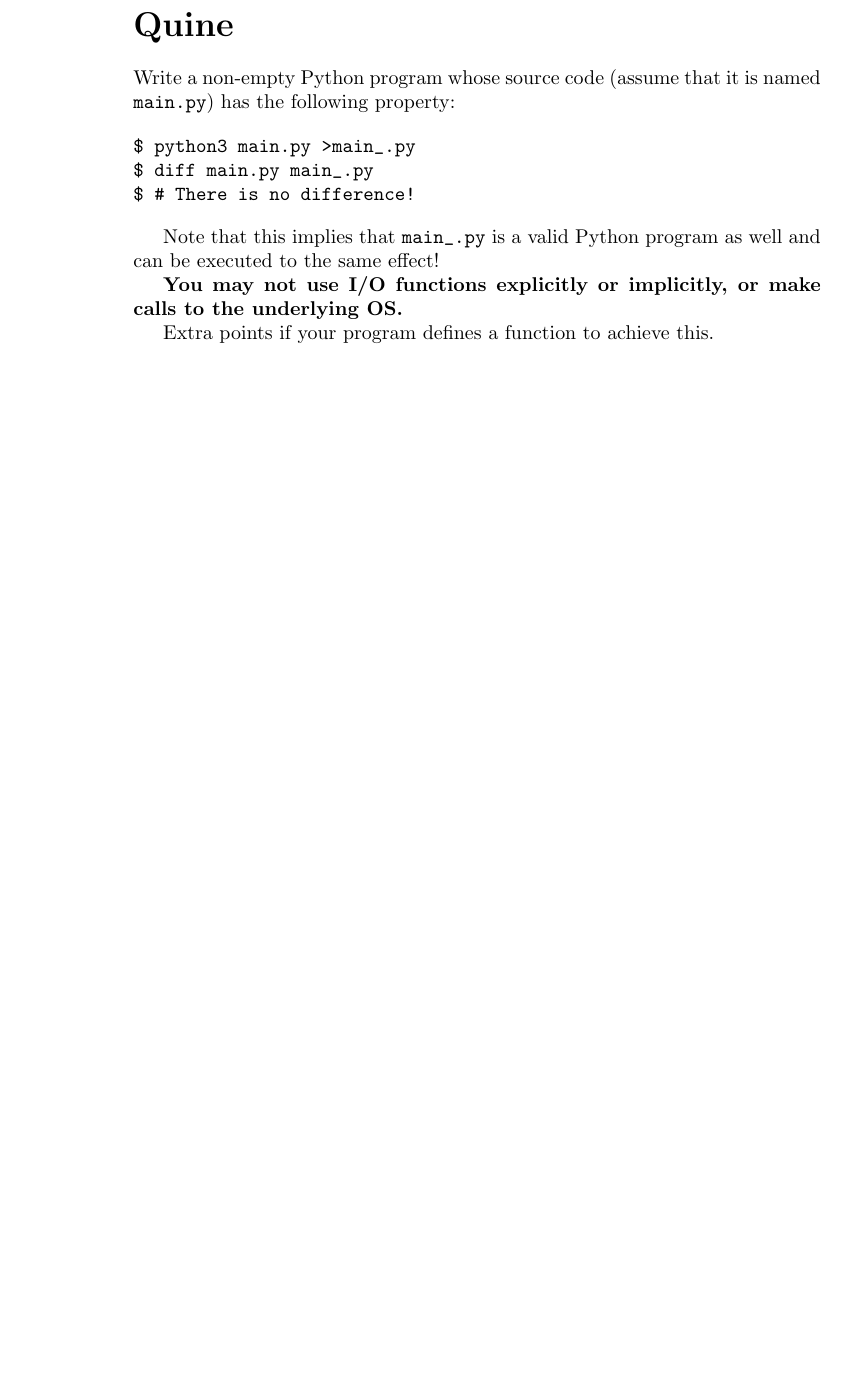
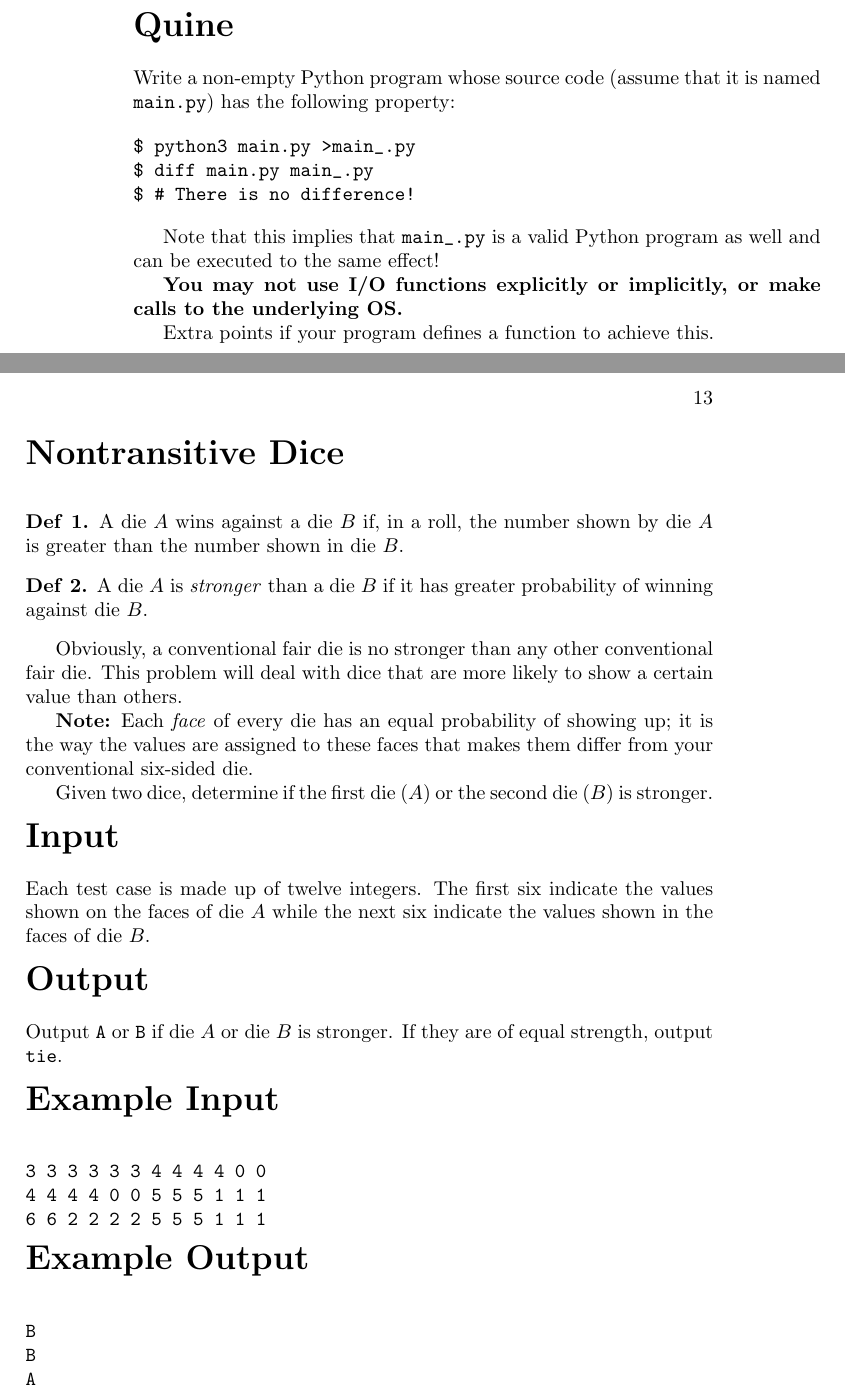
Before and after one commit to skytreader/problems, a LaTeX book (problems.tex, which reads compilation/programming_problems/nontransitive-dice.tex): part of page 12 of 15 before the commit and two parts of pages 12 and 13 of 17 after it, the two joined at a grey line, cut so that both start at the same text, the shorter picture padded with empty space. Compiled offline with pdfLaTeX.

Commit message:
Add problem of nontransitive dice.
This is from [Numberphile](https://youtu.be/zzKGnuvX6IQ).

```diff
--- /dev/null
+++ b/compilation/programming_problems/nontransitive-dice.tex
@@ -0,0 +1,52 @@
+\problemsection{Nontransitive Dice}
+
+\begin{definition}
+A die $A$ wins against a die $B$ if, in a roll, the number shown by die $A$ is
+greater than the number shown in die $B$.
+\end{definition}
+
+\begin{definition}
+A die $A$ is \emph{stronger} than a die $B$ if it has greater probability of
+winning against die $B$.
+\end{definition}
+
+Obviously, a conventional fair die is no stronger than any other conventional
+fair die. This problem will deal with dice that are more likely to show a
+certain value than others.
+
+\textbf{Note:} Each \emph{face} of every die has an equal probability of showing
+up; it is the way the values are assigned to these faces that makes them differ
+from your conventional six-sided die.
+
+Given two dice, determine if the first die ($A$) or the second die ($B$) is
+stronger.
+\\
+
+\problemsection{Input}
+
+\noindent Each test case is made up of twelve integers. The first six indicate
+the values shown on the faces of die $A$ while the next six indicate the values
+shown in the faces of die $B$.
+\\
+
+\problemsection{Output}
+
+\noindent Output \verb|A| or \verb|B| if die $A$ or die $B$ is stronger. If they
+are of equal strength, output \verb|tie|.
+\\
+
+\problemsection{Example Input}
+
+\begin{verbatim}
+3 3 3 3 3 3 4 4 4 4 0 0
+4 4 4 4 0 0 5 5 5 1 1 1
+6 6 2 2 2 2 5 5 5 1 1 1
+\end{verbatim}
+
+\problemsection{Example Output}
+
+\begin{verbatim}
+B
+B
+A
+\end{verbatim}
--- a/problems.tex
+++ b/problems.tex
@@ -1,6 +1,9 @@
 \documentclass{book}
 \usepackage{amsmath}
+\usepackage{amsthm}
 \pagestyle{headings}
+
+\theoremstyle{definition} \newtheorem{definition}{Def}
 
 \title{Problems in Math and Computer Science}
 \author{Compiled (with hidden solutions!) by Chad Estioco}
```
Also changed, not shown: compilation/prog.tex (+2 -0 lines), problems.pdf, 1 other file.
